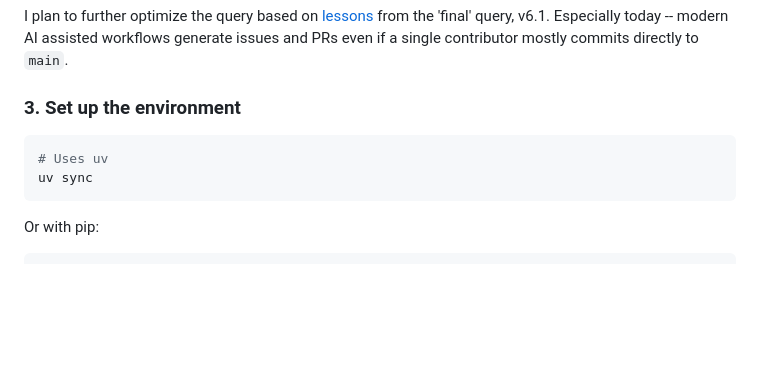
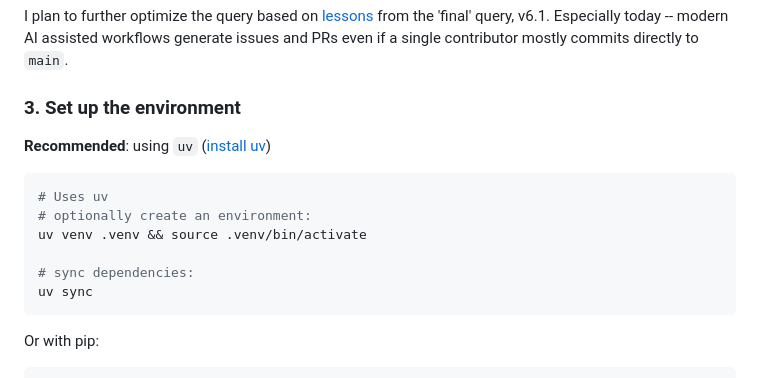
Before and after one commit to bashandbone/ghost-repos, a Markdown page: README.md, the part around the change. Drawn GitHub-style; blank space fills up the shorter version.

Commit message:
Update README with environment setup instructions
Added instructions for setting up the environment using 'uv' and syncing dependencies.

````diff
--- a/README.md
+++ b/README.md
@@ -144,8 +144,14 @@ I plan to further optimize the query based on [lessons](https://github.com/basha
 
 ### 3. Set up the environment
 
+**Recommended**: using `uv` ([install uv](https://github.com/astral-sh/uv#installation))
+
 ```bash
 # Uses uv
+# optionally create an environment:
+uv venv .venv && source .venv/bin/activate
+
+# sync dependencies:
 uv sync
 ```
 
````
